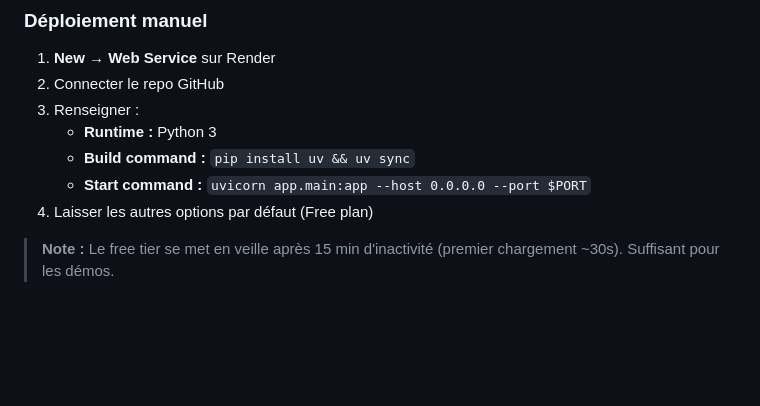
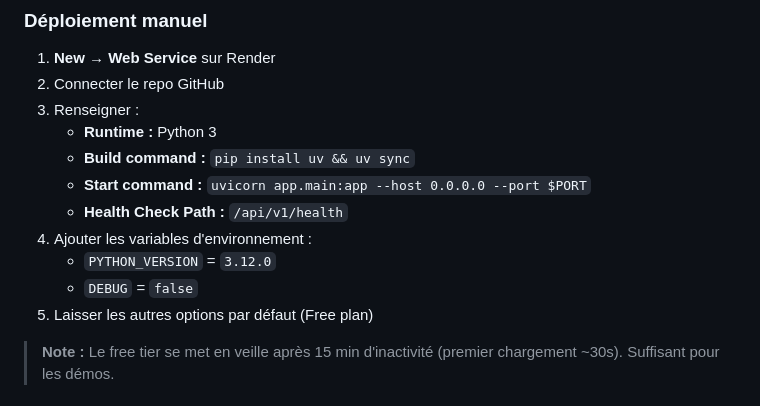
Before and after one commit to tomboulier/recos-antibioprophylaxie-SFAR, a Markdown page: README.md, the part around the change. Drawn GitHub-style; blank space fills up the shorter version.

Commit message:
docs(readme): add missing env vars and healthCheckPath to deploy section
Co-Authored-By: Claude Opus 4.6 <noreply@anthropic.com>

```diff
--- a/README.md
+++ b/README.md
@@ -97,7 +97,11 @@ Pour déployer votre propre instance sur [Render](https://render.com) :
    - **Runtime :** Python 3
    - **Build command :** `pip install uv && uv sync`
    - **Start command :** `uvicorn app.main:app --host 0.0.0.0 --port $PORT`
-4. Laisser les autres options par défaut (Free plan)
+   - **Health Check Path :** `/api/v1/health`
+4. Ajouter les variables d'environnement :
+   - `PYTHON_VERSION` = `3.12.0`
+   - `DEBUG` = `false`
+5. Laisser les autres options par défaut (Free plan)
 
 > **Note :** Le free tier se met en veille après 15 min d'inactivité (premier chargement ~30s). Suffisant pour les démos.
 
```
